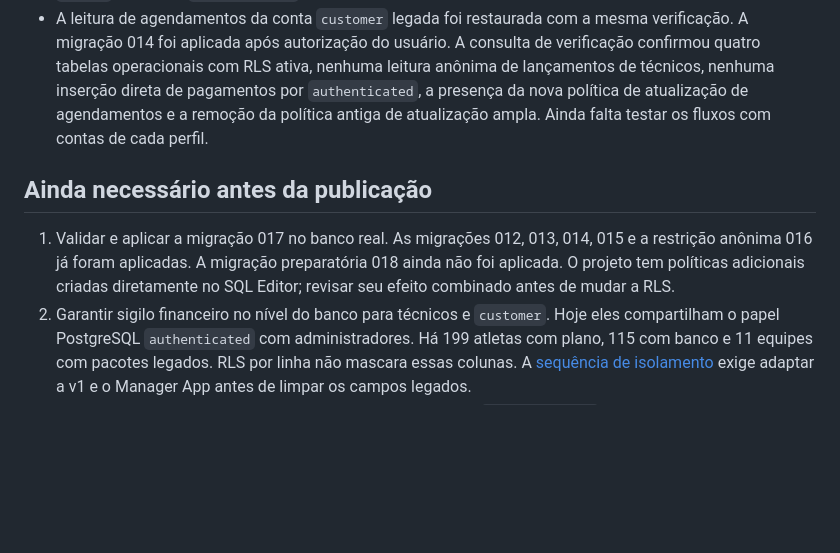
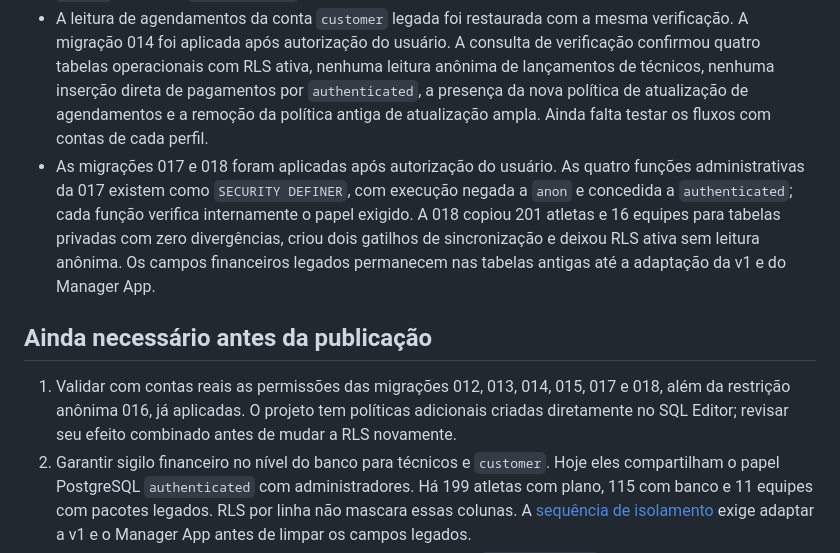
Before and after one commit to apollovoleibol/management_panel_v2, a Markdown page: docs/IMPLEMENTACAO_REAL.md, the part around the change. Rendered like a GitHub page; blank space fills up the shorter version.

```diff
--- a/docs/IMPLEMENTACAO_REAL.md
+++ b/docs/IMPLEMENTACAO_REAL.md
@@ -13,10 +13,11 @@ Status em 29/09/2026: **em desenvolvimento, não publicar como produto**. A v1 c
 - Depois da aplicação, foi identificada a compatibilidade com agendamentos legados sem `team_id` (10 de 182; 9 têm `target_team` correspondente ao nome de uma equipe). A política `v2_tryouts_select` foi ajustada em produção para permitir a leitura desses registros apenas ao técnico vinculado à equipe correspondente. A consulta de verificação confirmou a nova expressão da política; falta teste de interface com uma conta técnica.
 - A política legada `athletes_customer_select` dava a todo perfil `customer` leitura de todos os atletas. A migração 015 foi aplicada: as quatro políticas `athletes_customer_*` agora verificam `private.v2_is_legacy_customer()`. A conta `customer` preexistente foi preservada; ainda não há contas de atletas vinculadas ou convites enviados. As três novas tabelas têm RLS ativa, sem leitura anônima nem `UPDATE` direto por `authenticated`.
 - A leitura de agendamentos da conta `customer` legada foi restaurada com a mesma verificação. A migração 014 foi aplicada após autorização do usuário. A consulta de verificação confirmou quatro tabelas operacionais com RLS ativa, nenhuma leitura anônima de lançamentos de técnicos, nenhuma inserção direta de pagamentos por `authenticated`, a presença da nova política de atualização de agendamentos e a remoção da política antiga de atualização ampla. Ainda falta testar os fluxos com contas de cada perfil.
+- As migrações 017 e 018 foram aplicadas após autorização do usuário. As quatro funções administrativas da 017 existem como `SECURITY DEFINER`, com execução negada a `anon` e concedida a `authenticated`; cada função verifica internamente o papel exigido. A 018 copiou 201 atletas e 16 equipes para tabelas privadas com zero divergências, criou dois gatilhos de sincronização e deixou RLS ativa sem leitura anônima. Os campos financeiros legados permanecem nas tabelas antigas até a adaptação da v1 e do Manager App.
 
 ## Ainda necessário antes da publicação
 
-1. Validar e aplicar a migração 017 no banco real. As migrações 012, 013, 014, 015 e a restrição anônima 016 já foram aplicadas. A migração preparatória 018 ainda não foi aplicada. O projeto tem políticas adicionais criadas diretamente no SQL Editor; revisar seu efeito combinado antes de mudar a RLS.
+1. Validar com contas reais as permissões das migrações 012, 013, 014, 015, 017 e 018, além da restrição anônima 016, já aplicadas. O projeto tem políticas adicionais criadas diretamente no SQL Editor; revisar seu efeito combinado antes de mudar a RLS novamente.
 2. Garantir sigilo financeiro no nível do banco para técnicos e `customer`. Hoje eles compartilham o papel PostgreSQL `authenticated` com administradores. Há 199 atletas com plano, 115 com banco e 11 equipes com pacotes legados. RLS por linha não mascara essas colunas. A [sequência de isolamento](ISOLAMENTO_FINANCEIRO_LEGADO.md) exige adaptar a v1 e o Manager App antes de limpar os campos legados.
 3. Implantar e testar o convite de usuários pela Edge Function `v2-invite-user`, a edição de permissões e vínculos por RPC e a operação segura de pacotes. O código local dessas primeiras operações está preparado, mas depende das migrações e da função implantada; não convidar usuários ainda.
 4. Conectar regras e atualização do Chatbot Feeder ao Apps Script. Descrição e disponibilidade da equipe gravam no Supabase, mas o painel ainda não comprova a atualização do prompt do chatbot.
```
Also changed, not shown: README.md (+1 -1 lines), docs/ISOLAMENTO_FINANCEIRO_LEGADO.md (+2 -2 lines).
